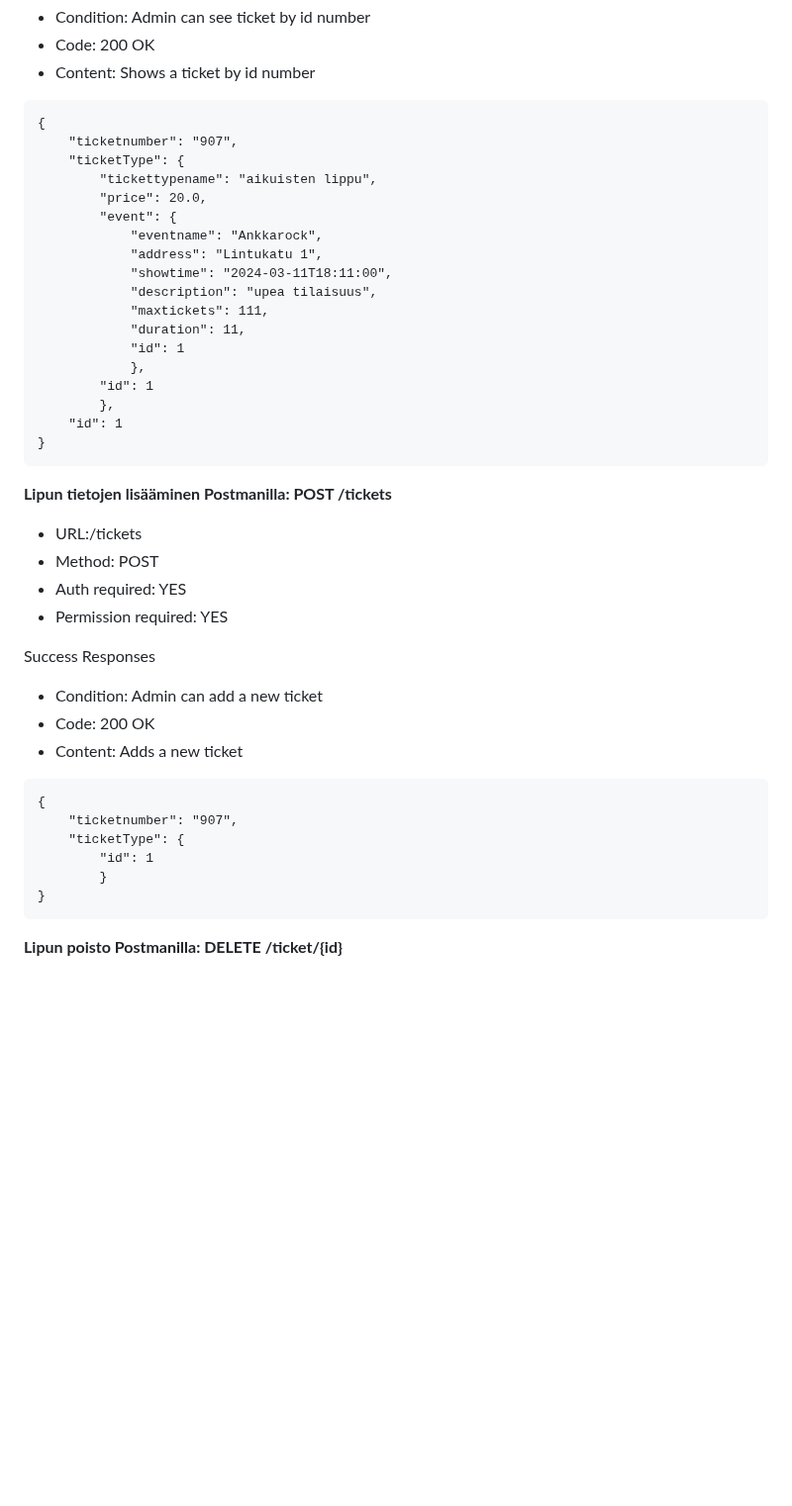
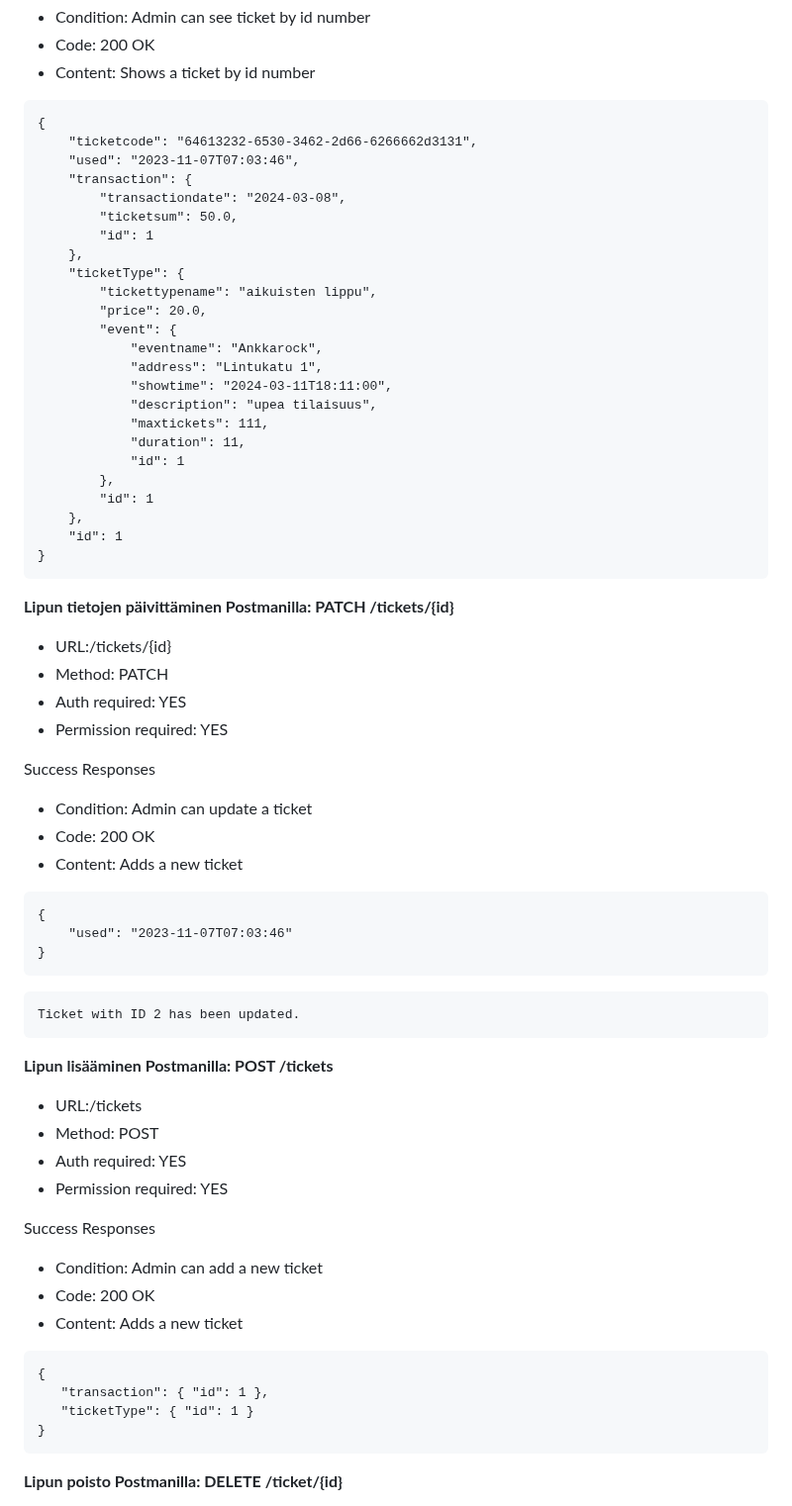
Before and after one commit to viljaminion/Ohjelmistoprojekti1, a Markdown page: Rajapinnan dokumentaatio.md, the part around one of its changes. Shown at 99% size. Rendered like a GitHub page; blank space fills up the shorter version.

Commit message:
dokumentaatioon päivitystä

````diff
--- a/Rajapinnan dokumentaatio.md
+++ b/Rajapinnan dokumentaatio.md
@@ -536,7 +548,13 @@ Success Responses
 
 ```
 {
-    "ticketnumber": "907",
+    "ticketcode": "64613232-6530-3462-2d66-6266662d3131",
+    "used": "2023-11-07T07:03:46",
+    "transaction": {
+        "transactiondate": "2024-03-08",
+        "ticketsum": 50.0,
+        "id": 1
+    },
     "ticketType": {
         "tickettypename": "aikuisten lippu",
         "price": 20.0,
@@ -548,14 +566,34 @@ Success Responses
             "maxtickets": 111,
             "duration": 11,
             "id": 1
-            },
+        },
         "id": 1
-        },
+    },
     "id": 1
 }
 ```
 
-**Lipun tietojen lisääminen Postmanilla: <span style="color:yellow">POST</span> /tickets**
+**Lipun tietojen päivittäminen Postmanilla: <span style="color:purple">PATCH</span> /tickets/{id}**
+-	URL:/tickets/{id}
+-	Method: PATCH
+-	Auth required: YES
+-	Permission required: YES
+
+Success Responses
+-	Condition: Admin can update a ticket
+-	Code:  200 OK
+-	Content: Adds a new ticket
+
+```
+{
+    "used": "2023-11-07T07:03:46"
+}
+```
+```
+Ticket with ID 2 has been updated.
+```
+
+**Lipun lisääminen Postmanilla: <span style="color:yellow">POST</span> /tickets**
 -	URL:/tickets
 -	Method: POST
 -	Auth required: YES
@@ -568,10 +606,8 @@ Success Responses
 
 ```
 {
-    "ticketnumber": "907",
-    "ticketType": {
-        "id": 1
-        }
+   "transaction": { "id": 1 },
+   "ticketType": { "id": 1 }
 }
 ```
 
````
Also changed, not shown: other parts of Rajapinnan dokumentaatio.md (+14 -2 lines).
